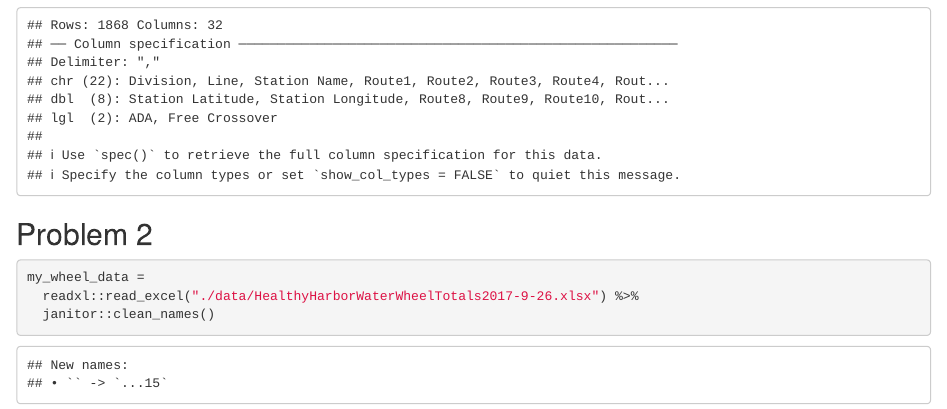
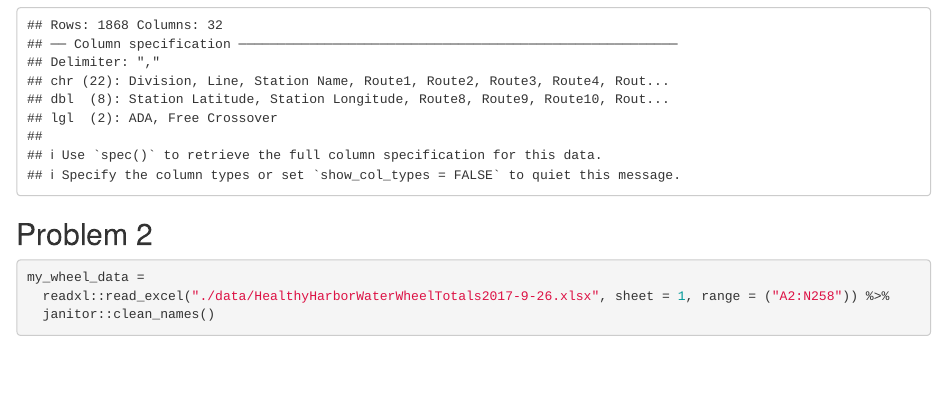
Before and after one commit to BingyuS/p8105_hw2_bs3142, an R Markdown document (p8105_hw2_bs3142.Rmd): the page in a window 1100 px wide, from 830 px down. Rendered offline with R 4.5, knitr and Pandoc, with nearby package versions; column names are cleaned by a stand-in for the janitor package.

Commit message:
Q2: correct omit last row using range

````diff
--- a/p8105_hw2_bs3142.Rmd
+++ b/p8105_hw2_bs3142.Rmd
@@ -26,6 +26,6 @@ my_nyc_transit_data =
 ## Problem 2
 ```{r}
 my_wheel_data =
-  readxl::read_excel("./data/HealthyHarborWaterWheelTotals2017-9-26.xlsx") %>%
+  readxl::read_excel("./data/HealthyHarborWaterWheelTotals2017-9-26.xlsx", sheet = 1, range = ("A2:N258")) %>%
   janitor::clean_names()
 ```
````
Also changed, not shown: p8105_hw2_bs3142.html.
